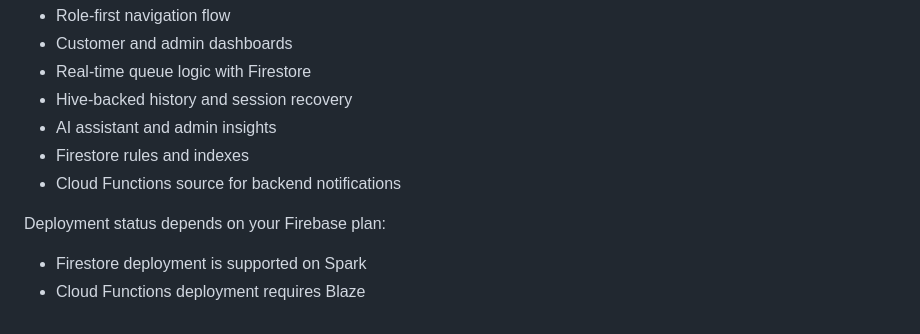
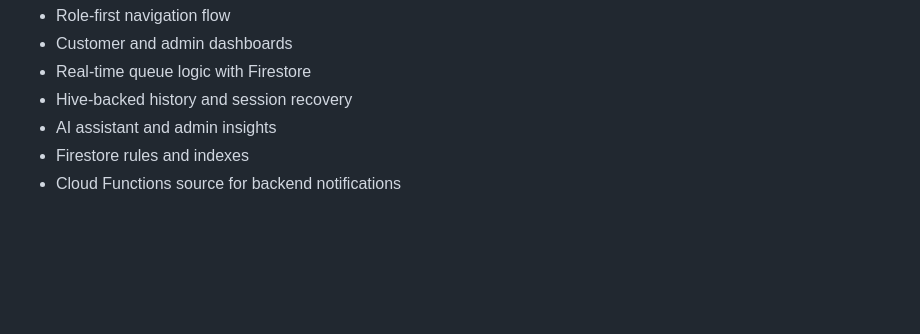
Before and after one commit to thearsalanqureshi/QueueLess, a Markdown page: README.md, the part around the change. Rendered like a GitHub page; blank space fills up the shorter version.

```diff
--- a/README.md
+++ b/README.md
@@ -164,8 +164,3 @@ Implemented in the repository:
 - AI assistant and admin insights
 - Firestore rules and indexes
 - Cloud Functions source for backend notifications
-
-Deployment status depends on your Firebase plan:
-
-- Firestore deployment is supported on Spark
-- Cloud Functions deployment requires Blaze
```
